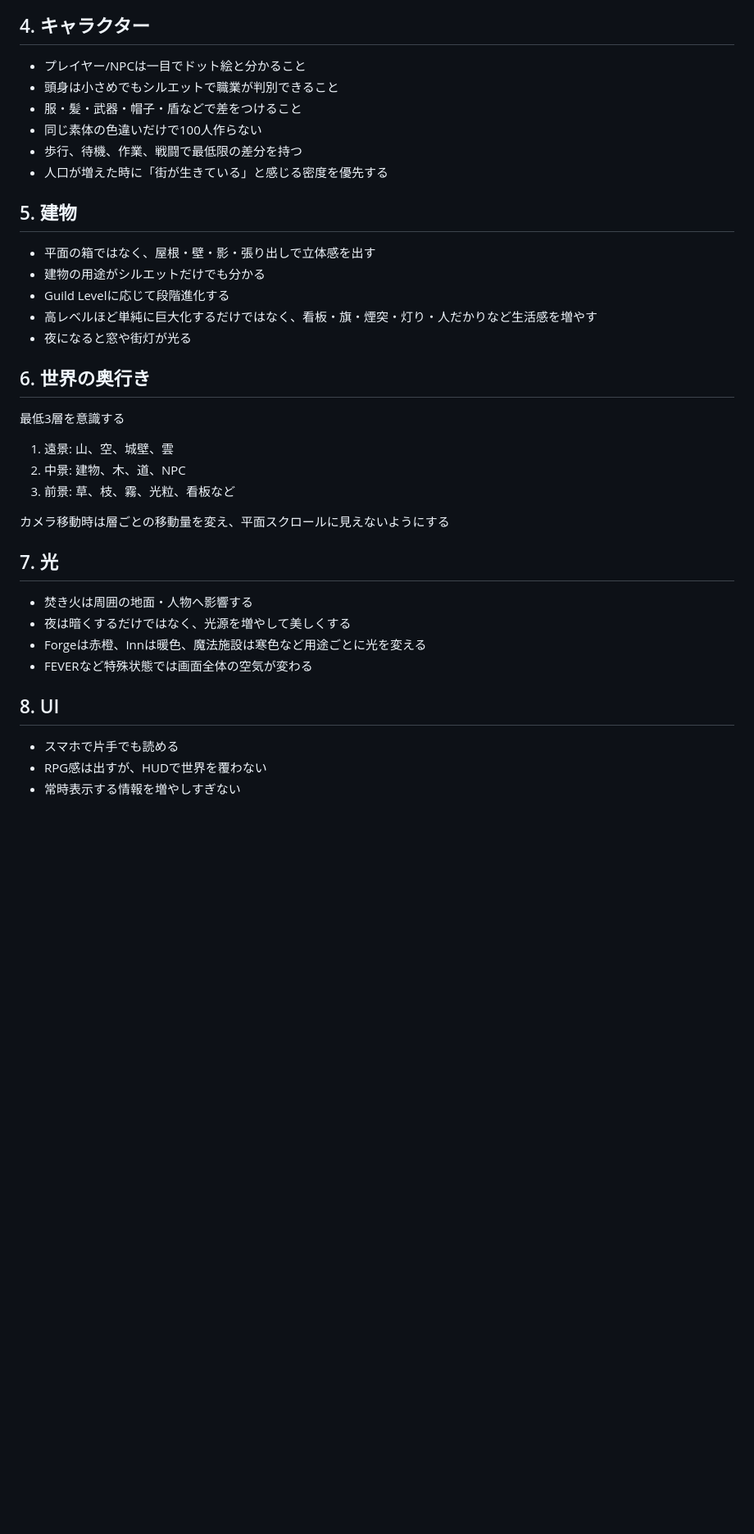
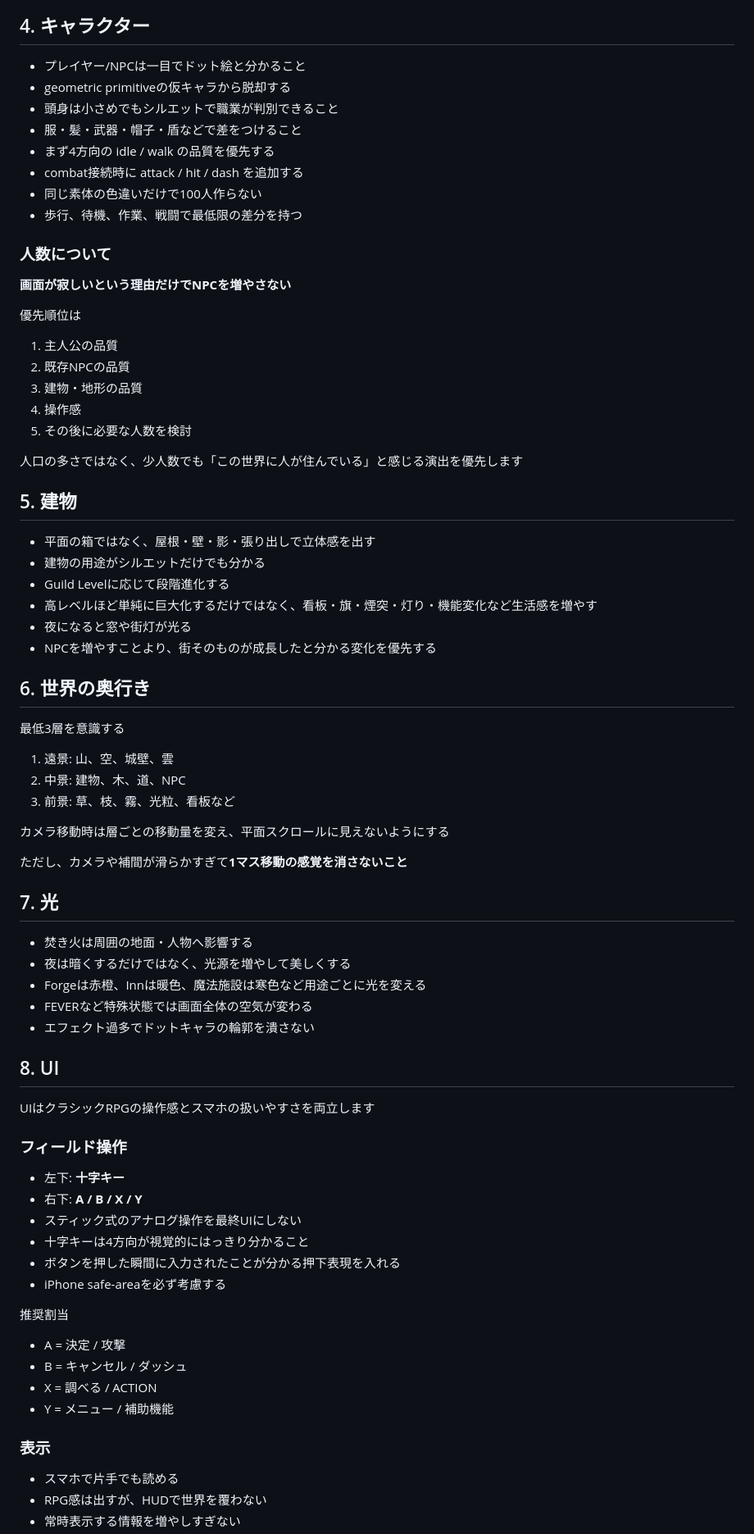
Before and after one commit to MusicJapanLLC/test2, a Markdown page: ART_DIRECTION.md, the part around one of its changes. Shown at 82% size. Rendered like a GitHub page; blank space fills up the shorter version.

Commit message:
docs: add grid movement and controller UI to art direction

```diff
--- a/ART_DIRECTION.md
+++ b/ART_DIRECTION.md
@@ -57,19 +61,36 @@ GUILD∞ではこれを
 ## 4. キャラクター
 
 - プレイヤー/NPCは一目でドット絵と分かること
+- geometric primitiveの仮キャラから脱却する
 - 頭身は小さめでもシルエットで職業が判別できること
 - 服・髪・武器・帽子・盾などで差をつけること
+- まず4方向の idle / walk の品質を優先する
+- combat接続時に attack / hit / dash を追加する
 - 同じ素体の色違いだけで100人作らない
 - 歩行、待機、作業、戦闘で最低限の差分を持つ
-- 人口が増えた時に「街が生きている」と感じる密度を優先する
+
+### 人数について
+
+**画面が寂しいという理由だけでNPCを増やさない**
+
+優先順位は
+
+1. 主人公の品質
+2. 既存NPCの品質
+3. 建物・地形の品質
+4. 操作感
+5. その後に必要な人数を検討
+
+人口の多さではなく、少人数でも「この世界に人が住んでいる」と感じる演出を優先します
 
 ## 5. 建物
 
 - 平面の箱ではなく、屋根・壁・影・張り出しで立体感を出す
 - 建物の用途がシルエットだけでも分かる
 - Guild Levelに応じて段階進化する
-- 高レベルほど単純に巨大化するだけではなく、看板・旗・煙突・灯り・人だかりなど生活感を増やす
+- 高レベルほど単純に巨大化するだけではなく、看板・旗・煙突・灯り・機能変化など生活感を増やす
 - 夜になると窓や街灯が光る
+- NPCを増やすことより、街そのものが成長したと分かる変化を優先する
 
 ## 6. 世界の奥行き
 
@@ -81,14 +102,37 @@ GUILD∞ではこれを
 
 カメラ移動時は層ごとの移動量を変え、平面スクロールに見えないようにする
 
+ただし、カメラや補間が滑らかすぎて**1マス移動の感覚を消さないこと**
+
 ## 7. 光
 
 - 焚き火は周囲の地面・人物へ影響する
 - 夜は暗くするだけではなく、光源を増やして美しくする
 - Forgeは赤橙、Innは暖色、魔法施設は寒色など用途ごとに光を変える
 - FEVERなど特殊状態では画面全体の空気が変わる
+- エフェクト過多でドットキャラの輪郭を潰さない
 
 ## 8. UI
+
+UIはクラシックRPGの操作感とスマホの扱いやすさを両立します
+
+### フィールド操作
+
+- 左下: **十字キー**
+- 右下: **A / B / X / Y**
+- スティック式のアナログ操作を最終UIにしない
+- 十字キーは4方向が視覚的にはっきり分かること
+- ボタンを押した瞬間に入力されたことが分かる押下表現を入れる
+- iPhone safe-areaを必ず考慮する
+
+推奨割当
+
+- A = 決定 / 攻撃
+- B = キャンセル / ダッシュ
+- X = 調べる / ACTION
+- Y = メニュー / 補助機能
+
+### 表示
 
 - スマホで片手でも読める
 - RPG感は出すが、HUDで世界を覆わない
```
Also changed, not shown: other parts of ART_DIRECTION.md (+31 -5 lines).
